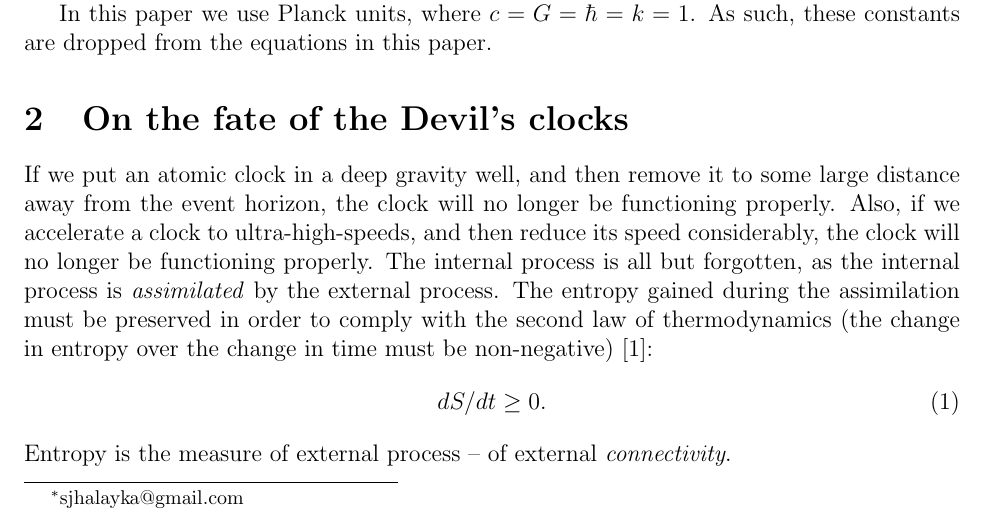
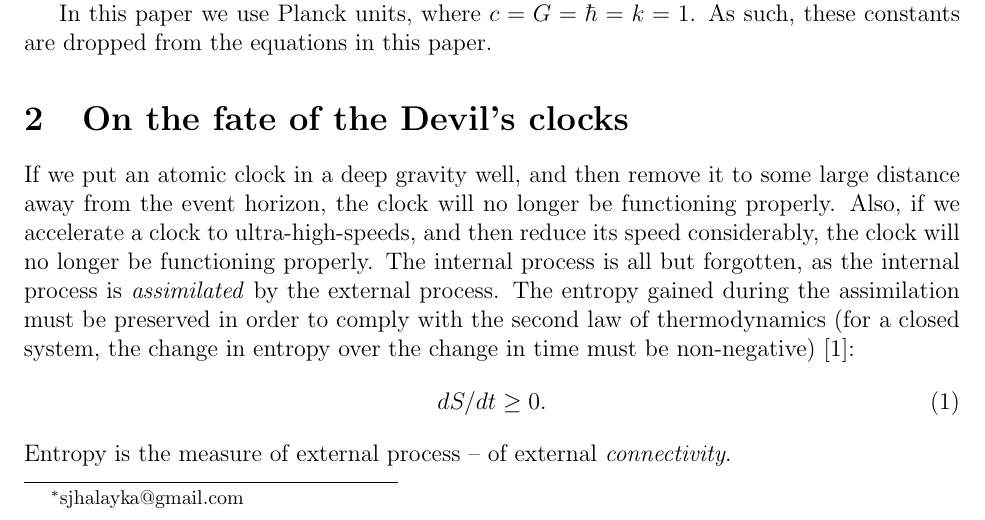
Before and after one commit to sjhalayka/papers, a LaTeX paper (space_travel/bezier_escape.tex): part of page 1 of 4, cut so that both start at the same text. Compiled offline with pdfLaTeX.

Commit message:
Add files via upload

```diff
--- a/space_travel/bezier_escape.tex
+++ b/space_travel/bezier_escape.tex
@@ -44,7 +44,7 @@ As such, these constants are dropped from the equations in this paper.
 If we put an atomic clock in a deep gravity well, and then remove it to some large distance away from the event horizon, the clock will no longer be functioning properly.
 Also, if we accelerate a clock to ultra-high-speeds, and then reduce its speed considerably, the clock will no longer be functioning properly.
 The internal process is all but forgotten, as the internal process is \textit{assimilated} by the external process.
-The entropy gained during the assimilation must be preserved in order to comply with the second law of thermodynamics (the change in entropy over the change in time must be non-negative) \cite{jacobson}:
+The entropy gained during the assimilation must be preserved in order to comply with the second law of thermodynamics (for a closed system, the change in entropy over the change in time must be non-negative) \cite{jacobson}:
 \begin{equation}
 dS/dt \geq 0.
 \end{equation}
```
Also changed, not shown: space_travel/bezier_escape.pdf.
